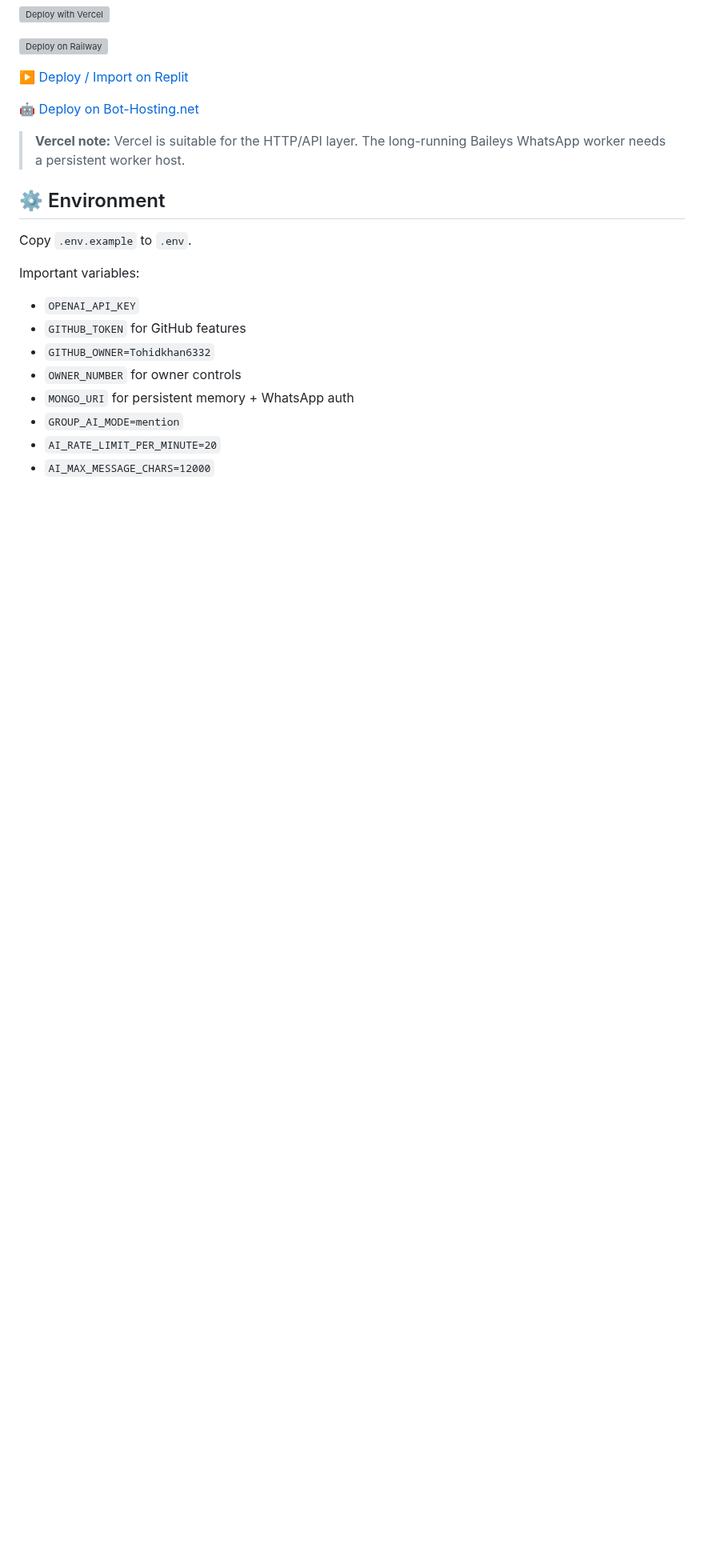
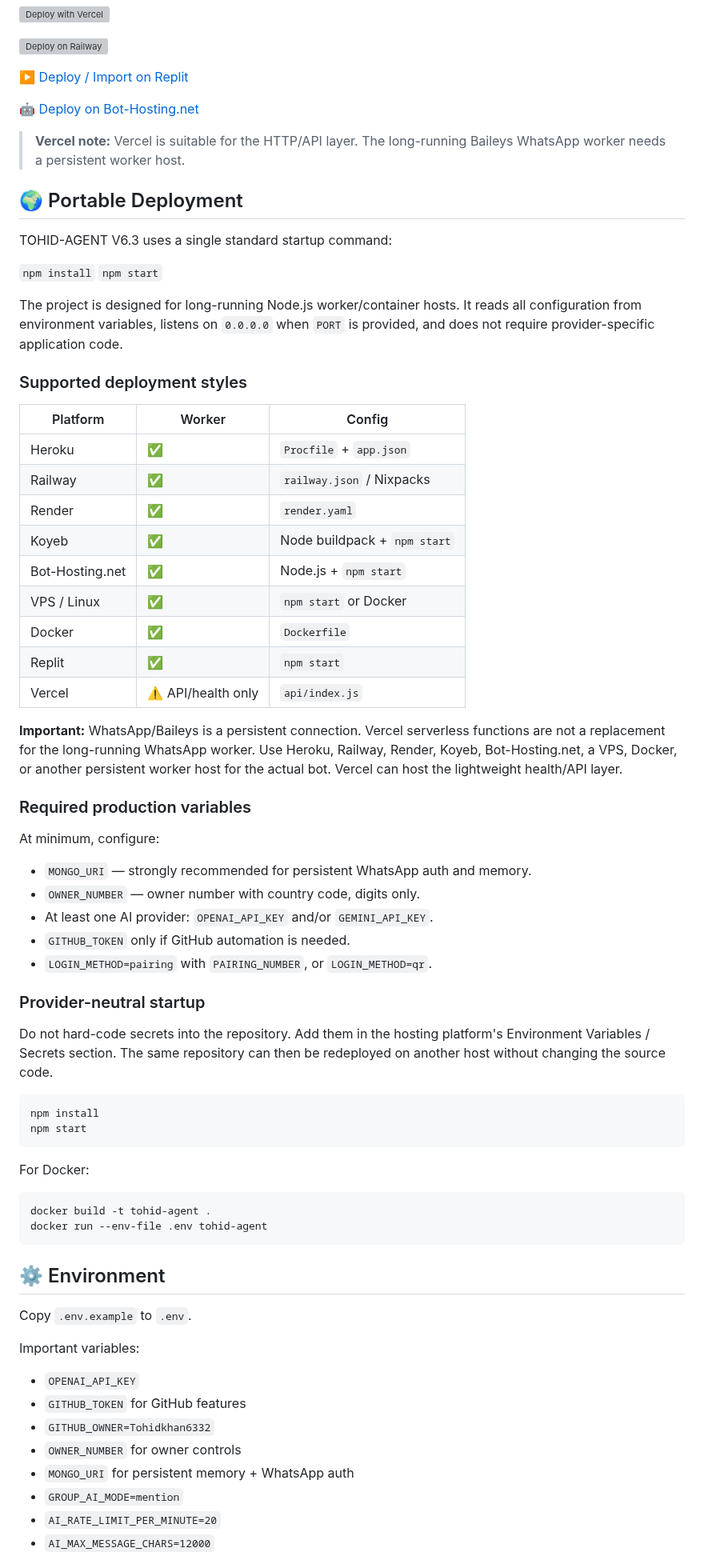
Before and after one commit to Tohidkhan6332/TOHID-AGENT, a Markdown page: README.md, the part around the change. Shown at 80% size. Rendered like a GitHub page; blank space fills up the shorter version; grey boxes are pictures that could not be loaded.

Commit message:
docs: add universal deployment guide

````diff
--- a/README.md
+++ b/README.md
@@ -158,6 +158,58 @@ Normal text and voice messages are handled by the AI agent.
 
 > **Vercel note:** Vercel is suitable for the HTTP/API layer. The long-running Baileys WhatsApp worker needs a persistent worker host.
 
+
+## 🌍 Portable Deployment
+
+TOHID-AGENT V6.3 uses a single standard startup command:
+
+`npm install`
+`npm start`
+
+The project is designed for long-running Node.js worker/container hosts. It reads all configuration from environment variables, listens on `0.0.0.0` when `PORT` is provided, and does not require provider-specific application code.
+
+### Supported deployment styles
+
+| Platform | Worker | Config |
+|---|---|---|
+| Heroku | ✅ | `Procfile` + `app.json` |
+| Railway | ✅ | `railway.json` / Nixpacks |
+| Render | ✅ | `render.yaml` |
+| Koyeb | ✅ | Node buildpack + `npm start` |
+| Bot-Hosting.net | ✅ | Node.js + `npm start` |
+| VPS / Linux | ✅ | `npm start` or Docker |
+| Docker | ✅ | `Dockerfile` |
+| Replit | ✅ | `npm start` |
+| Vercel | ⚠️ API/health only | `api/index.js` |
+
+**Important:** WhatsApp/Baileys is a persistent connection. Vercel serverless functions are not a replacement for the long-running WhatsApp worker. Use Heroku, Railway, Render, Koyeb, Bot-Hosting.net, a VPS, Docker, or another persistent worker host for the actual bot. Vercel can host the lightweight health/API layer.
+
+### Required production variables
+
+At minimum, configure:
+
+- `MONGO_URI` — strongly recommended for persistent WhatsApp auth and memory.
+- `OWNER_NUMBER` — owner number with country code, digits only.
+- At least one AI provider: `OPENAI_API_KEY` and/or `GEMINI_API_KEY`.
+- `GITHUB_TOKEN` only if GitHub automation is needed.
+- `LOGIN_METHOD=pairing` with `PAIRING_NUMBER`, or `LOGIN_METHOD=qr`.
+
+### Provider-neutral startup
+
+Do not hard-code secrets into the repository. Add them in the hosting platform's Environment Variables / Secrets section. The same repository can then be redeployed on another host without changing the source code.
+
+```bash
+npm install
+npm start
+```
+
+For Docker:
+
+```bash
+docker build -t tohid-agent .
+docker run --env-file .env tohid-agent
+```
+
 ## ⚙️ Environment
 
 Copy `.env.example` to `.env`.
````
